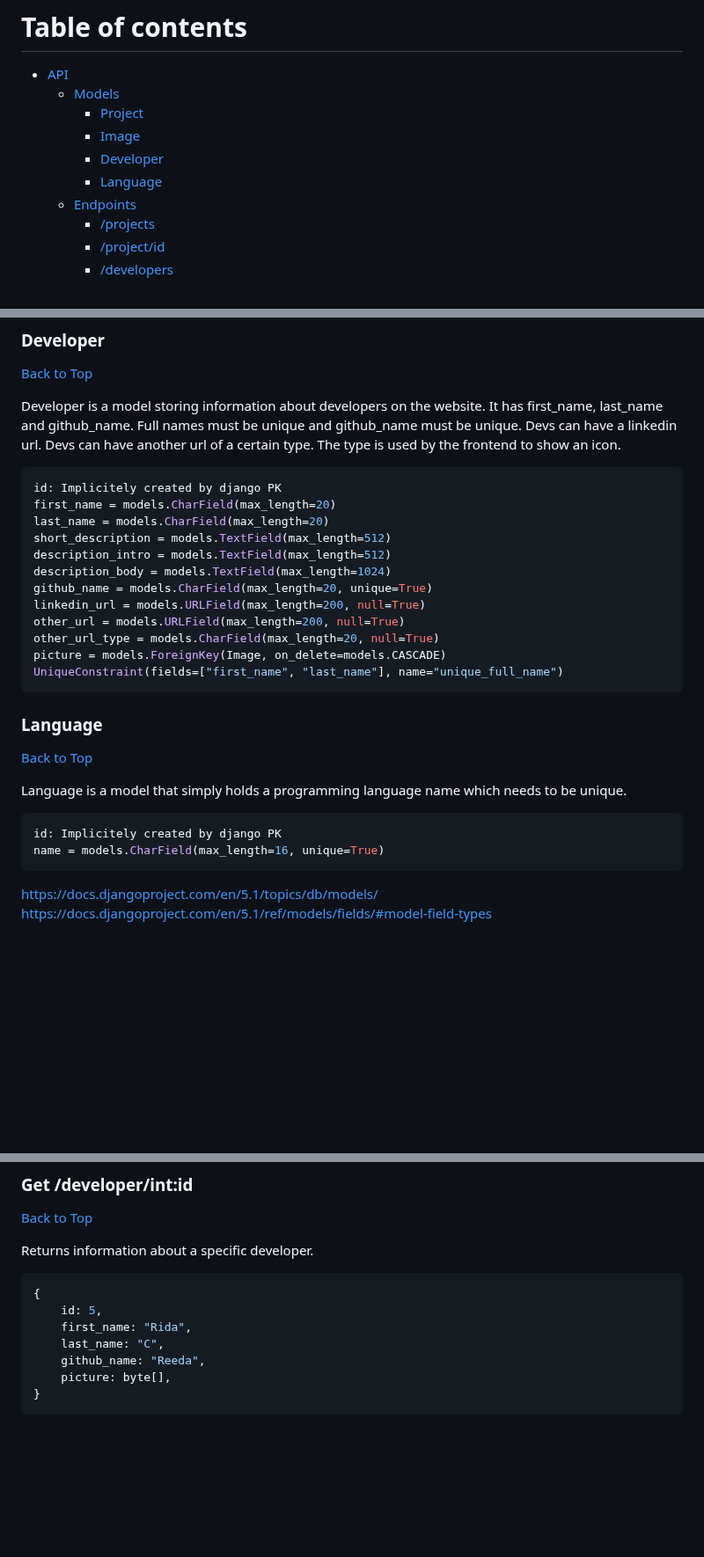
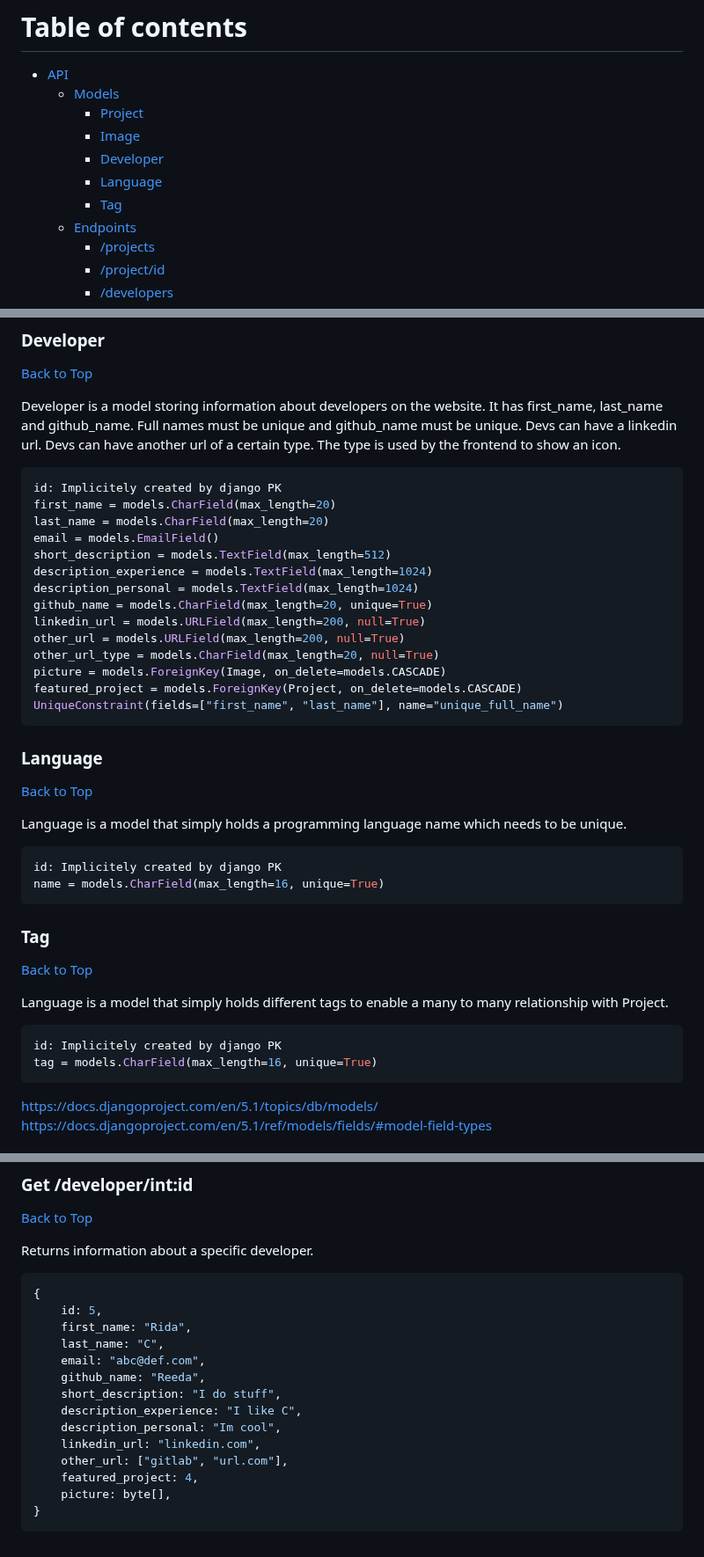
Before and after one commit to Porogoramer/porogoramer.com, a Markdown page: api.md, 3 parts joined by grey strips. Shown at 88% size. Rendered like a GitHub page; blank space fills up the shorter version.

Commit message:
Update api.md to reflect data needed by design (#42)
* Update api.md to reflect data needed by design

* Update api.md

````diff
--- a/api.md
+++ b/api.md
@@ -5,6 +5,7 @@
         - [Image](#image)
         - [Developer](#developer)
         - [Language](#language)
+        - [Tag](#tag)
     - [Endpoints](#endpoints)
         - [/projects](#get-projects)
         - [/project/id](#get-projectintid)
@@ -78,14 +80,16 @@ Developer is a model storing information about developers on the website. It has
 id: Implicitely created by django PK
 first_name = models.CharField(max_length=20)
 last_name = models.CharField(max_length=20)
+email = models.EmailField()
 short_description = models.TextField(max_length=512)
-description_intro = models.TextField(max_length=512)
-description_body = models.TextField(max_length=1024)
+description_experience = models.TextField(max_length=1024)
+description_personal = models.TextField(max_length=1024)
 github_name = models.CharField(max_length=20, unique=True)
 linkedin_url = models.URLField(max_length=200, null=True)
 other_url = models.URLField(max_length=200, null=True)
 other_url_type = models.CharField(max_length=20, null=True)
 picture = models.ForeignKey(Image, on_delete=models.CASCADE)
+featured_project = models.ForeignKey(Project, on_delete=models.CASCADE)
 UniqueConstraint(fields=["first_name", "last_name"], name="unique_full_name")
 ```
 
@@ -97,6 +101,16 @@ Language is a model that simply holds a programming language name which needs to
 ```py
 id: Implicitely created by django PK
 name = models.CharField(max_length=16, unique=True)
+```
+
+### Tag
+[Back to Top](#table-of-contents)
+
+Language is a model that simply holds different tags to enable a many to many relationship with Project.
+
+```py
+id: Implicitely created by django PK
+tag = models.CharField(max_length=16, unique=True)
 ```
 
 https://docs.djangoproject.com/en/5.1/topics/db/models/ <br>
@@ -228,7 +243,14 @@ Returns information about a specific developer.
     id: 5,
     first_name: "Rida",
     last_name: "C",
+    email: "abc@def.com",
     github_name: "Reeda",
+    short_description: "I do stuff",
+    description_experience: "I like C",
+    description_personal: "Im cool",
+    linkedin_url: "linkedin.com",
+    other_url: ["gitlab", "url.com"],
+    featured_project: 4,
     picture: byte[],
 }
 ```
````
Also changed, not shown: other parts of api.md (+3 -1 lines).
